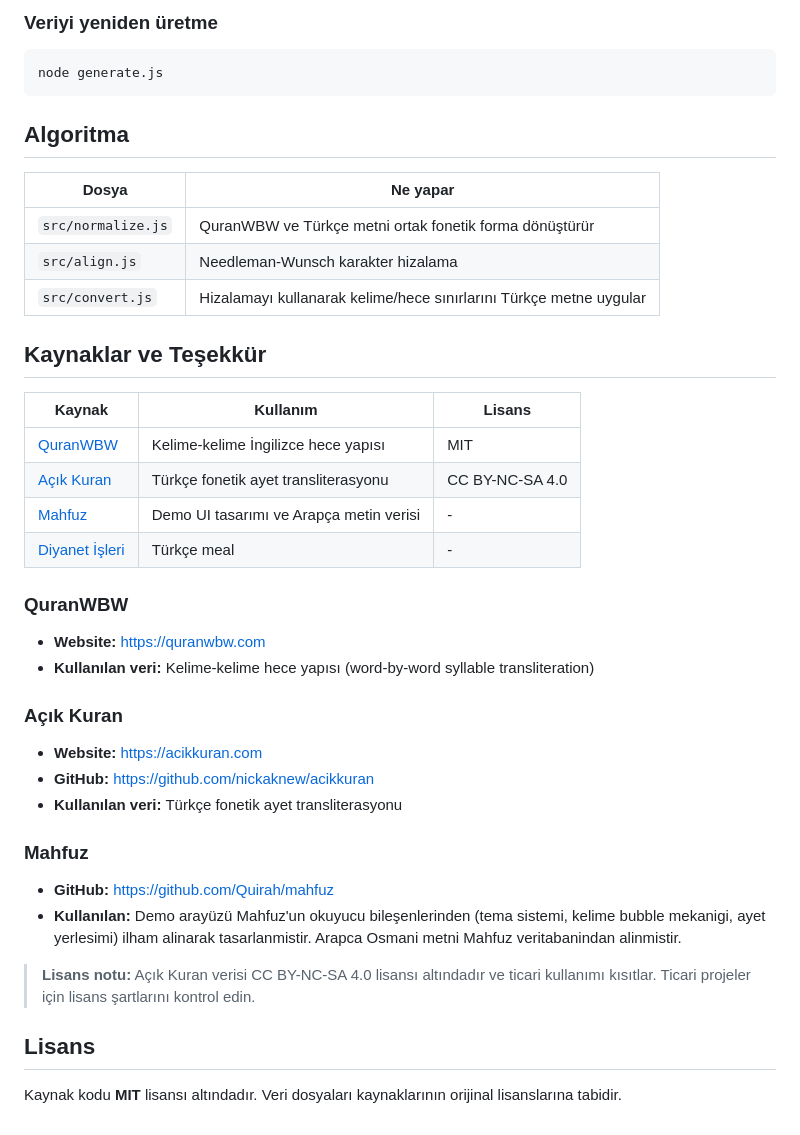
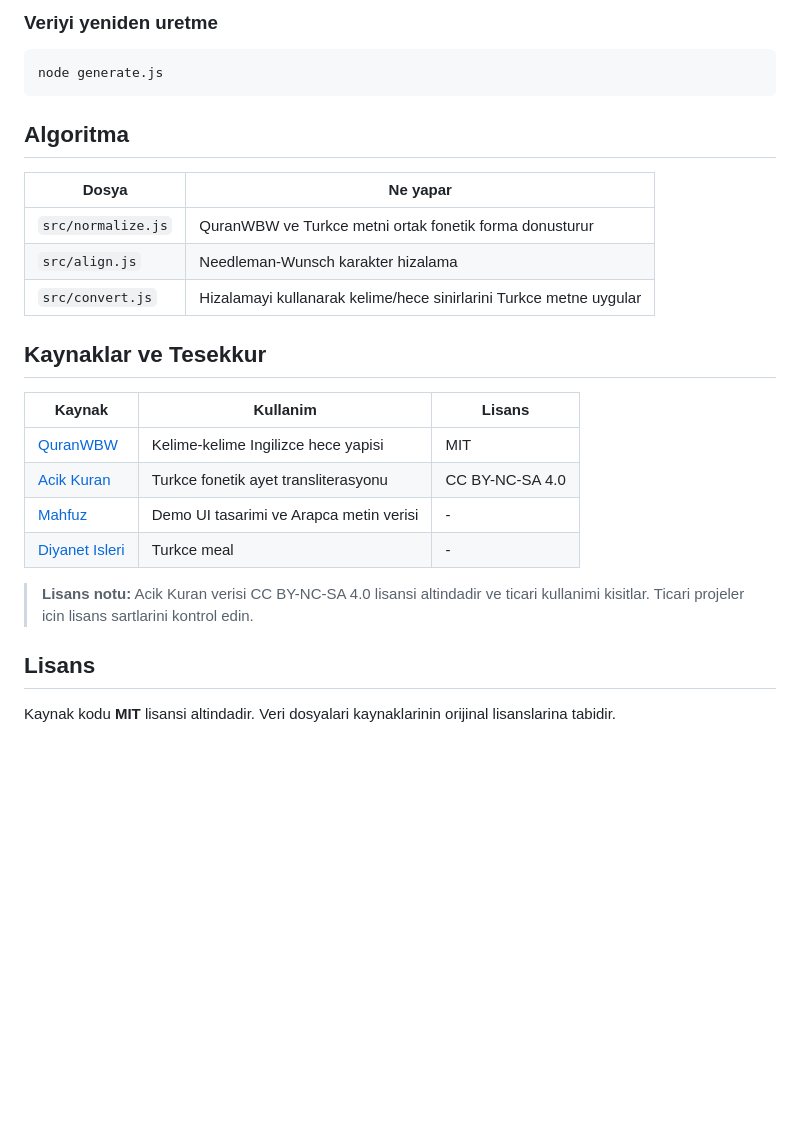
Before and after one commit to Quirah/kuran-turkce-satir-arasi, a Markdown page: README.md, the part around one of its changes. GitHub-like rendering; blank space fills up the shorter version.

````diff
--- a/README.md
+++ b/README.md
@@ -91,6 +83,6 @@ const result = convertVerse(
 ```
 
-### Veriyi yeniden üretme
+### Veriyi yeniden uretme
 
 ```bash
 node generate.js
@@ -100,34 +92,21 @@ node generate.js
 
 | Dosya | Ne yapar |
 |-------|----------|
-| `src/normalize.js` | QuranWBW ve Türkçe metni ortak fonetik forma dönüştürür |
+| `src/normalize.js` | QuranWBW ve Turkce metni ortak fonetik forma donusturur |
 | `src/align.js` | Needleman-Wunsch karakter hizalama |
-| `src/convert.js` | Hizalamayı kullanarak kelime/hece sınırlarını Türkçe metne uygular |
+| `src/convert.js` | Hizalamayi kullanarak kelime/hece sinirlarini Turkce metne uygular |
 
-## Kaynaklar ve Teşekkür
+## Kaynaklar ve Tesekkur
 
-| Kaynak | Kullanım | Lisans |
+| Kaynak | Kullanim | Lisans |
 |--------|----------|--------|
-| [QuranWBW](https://quranwbw.com) | Kelime-kelime İngilizce hece yapısı | MIT |
-| [Açık Kuran](https://acikkuran.com) | Türkçe fonetik ayet transliterasyonu | CC BY-NC-SA 4.0 |
-| [Mahfuz](https://github.com/Quirah/mahfuz) | Demo UI tasarımı ve Arapça metin verisi | - |
-| [Diyanet İşleri](https://www.diyanet.gov.tr) | Türkçe meal | - |
+| [QuranWBW](https://quranwbw.com) | Kelime-kelime Ingilizce hece yapisi | MIT |
+| [Acik Kuran](https://acikkuran.com) | Turkce fonetik ayet transliterasyonu | CC BY-NC-SA 4.0 |
+| [Mahfuz](https://github.com/Quirah/mahfuz) | Demo UI tasarimi ve Arapca metin verisi | - |
+| [Diyanet Isleri](https://www.diyanet.gov.tr) | Turkce meal | - |
 
-### QuranWBW
-- **Website:** https://quranwbw.com
-- **Kullanılan veri:** Kelime-kelime hece yapısı (word-by-word syllable transliteration)
-
-### Açık Kuran
-- **Website:** https://acikkuran.com
-- **GitHub:** https://github.com/nickaknew/acikkuran
-- **Kullanılan veri:** Türkçe fonetik ayet transliterasyonu
-
-### Mahfuz
-- **GitHub:** https://github.com/Quirah/mahfuz
-- **Kullanılan:** Demo arayüzü Mahfuz'un okuyucu bileşenlerinden (tema sistemi, kelime bubble mekanigi, ayet yerlesimi) ilham alinarak tasarlanmistir. Arapca Osmani metni Mahfuz veritabanindan alinmistir.
-
-> **Lisans notu:** Açık Kuran verisi CC BY-NC-SA 4.0 lisansı altındadır ve ticari kullanımı kısıtlar. Ticari projeler için lisans şartlarını kontrol edin.
+> **Lisans notu:** Acik Kuran verisi CC BY-NC-SA 4.0 lisansi altindadir ve ticari kullanimi kisitlar. Ticari projeler icin lisans sartlarini kontrol edin.
 
 ## Lisans
 
-Kaynak kodu **MIT** lisansı altındadır. Veri dosyaları kaynaklarının orijinal lisanslarına tabidir.
+Kaynak kodu **MIT** lisansi altindadir. Veri dosyalari kaynaklarinin orijinal lisanslarina tabidir.
````
Also changed, not shown: other parts of README.md (+49 -57 lines).
